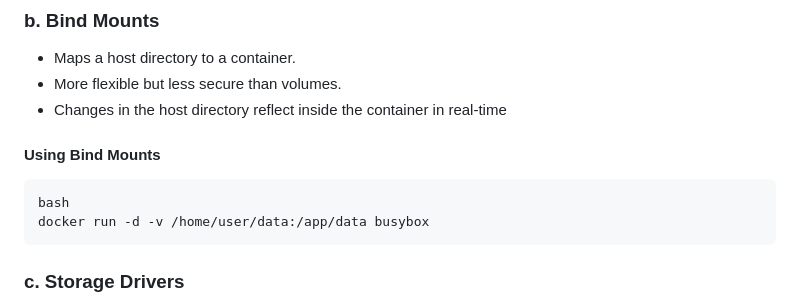
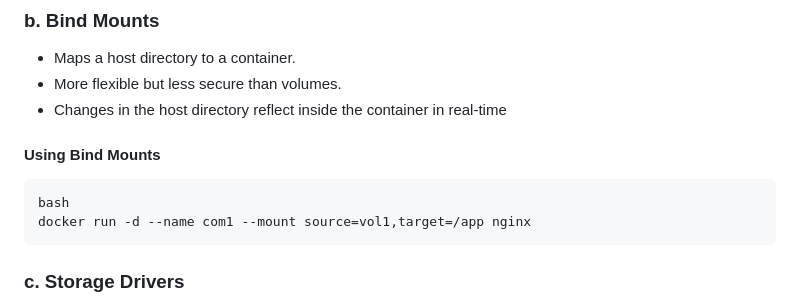
Before and after one commit to yelmame/docker-study, a Markdown page: Docker-storage.md, the part around the change. GitHub-like rendering.

````diff
--- a/Docker-storage.md
+++ b/Docker-storage.md
@@ -89,7 +89,7 @@ docker run --tmpfs /app/cache busybox
   #### Using Bind Mounts
    ```
    bash
-   docker run -d -v /home/user/data:/app/data busybox
+   docker run -d --name com1 --mount source=vol1,target=/app nginx
    ```
 
 ###   c. Storage Drivers
````
